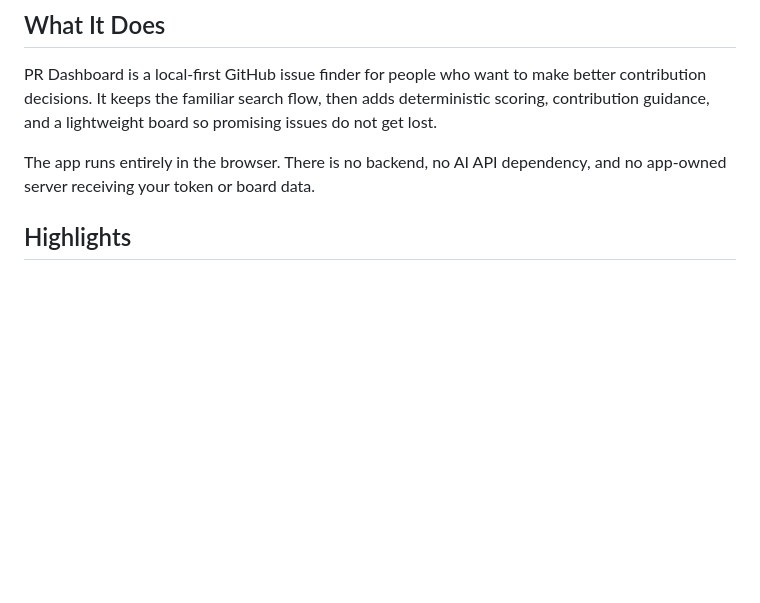
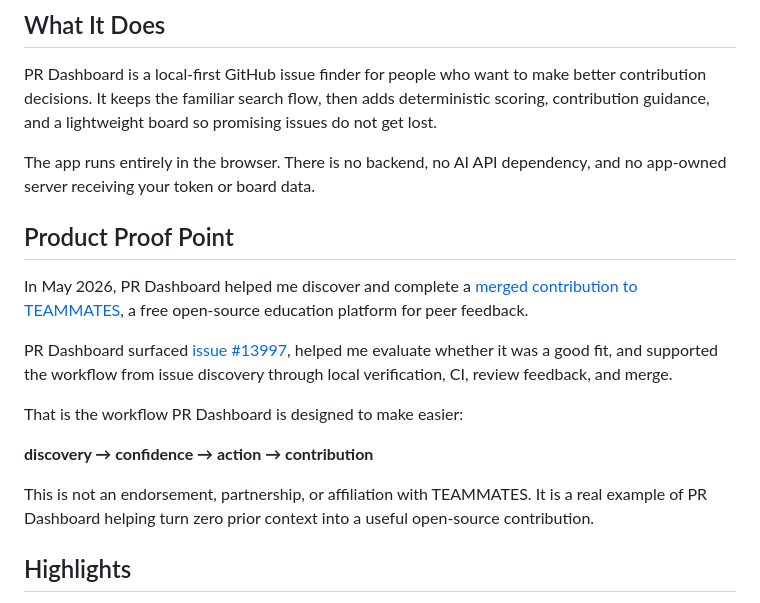
Before and after one commit to Statusnone420/PR-Dashboard, a Markdown page: README.md, the part around the change. Drawn GitHub-style; blank space fills up the shorter version.

Commit message:
Add README product proof point

```diff
--- a/README.md
+++ b/README.md
@@ -20,6 +20,18 @@ Find GitHub issues worth contributing to, not just random noise.
 PR Dashboard is a local-first GitHub issue finder for people who want to make better contribution decisions. It keeps the familiar search flow, then adds deterministic scoring, contribution guidance, and a lightweight board so promising issues do not get lost.
 
 The app runs entirely in the browser. There is no backend, no AI API dependency, and no app-owned server receiving your token or board data.
+
+## Product Proof Point
+
+In May 2026, PR Dashboard helped me discover and complete a [merged contribution to TEAMMATES](https://github.com/TEAMMATES/teammates/pull/13998), a free open-source education platform for peer feedback.
+
+PR Dashboard surfaced [issue #13997](https://github.com/TEAMMATES/teammates/issues/13997), helped me evaluate whether it was a good fit, and supported the workflow from issue discovery through local verification, CI, review feedback, and merge.
+
+That is the workflow PR Dashboard is designed to make easier:
+
+**discovery → confidence → action → contribution**
+
+This is not an endorsement, partnership, or affiliation with TEAMMATES. It is a real example of PR Dashboard helping turn zero prior context into a useful open-source contribution.
 
 ## Highlights
 
```
Also changed, not shown: STATE.md (+8 -0 lines).
